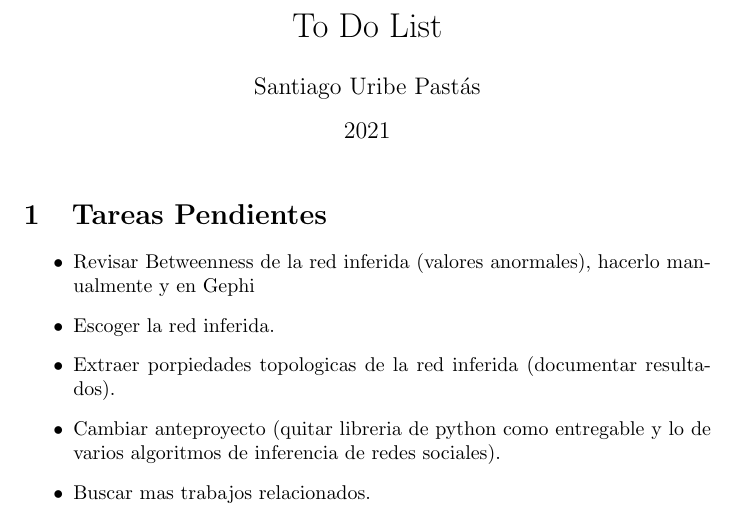
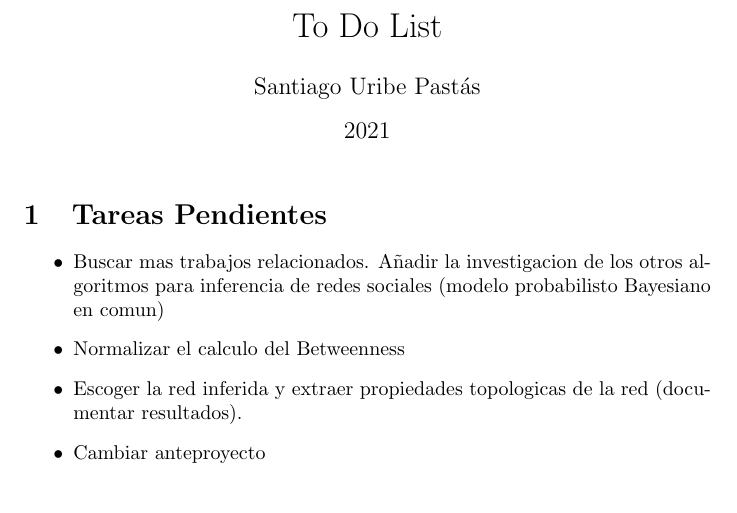
Before and after one commit to suribe06/BSc-Thesis, a LaTeX document (main.tex): part of the page, cut so that both start at the same text. Compiled offline with pdfLaTeX.

Commit message:
To do list update

```diff
--- a/main.tex
+++ b/main.tex
@@ -13,11 +13,10 @@
 
 \section{Tareas Pendientes}
 \begin{itemize}
-    \item Revisar Betweenness de la red inferida (valores anormales), hacerlo manualmente y en Gephi
-    \item Escoger la red inferida.
-    \item Extraer porpiedades topologicas de la red inferida (documentar resultados).
-    \item Cambiar anteproyecto (quitar libreria de python como entregable y lo de varios algoritmos de inferencia de redes sociales).
-    \item Buscar mas trabajos relacionados.
+    \item Buscar mas trabajos relacionados. Añadir la investigacion de los otros algoritmos para inferencia de redes sociales (modelo probabilisto Bayesiano en comun)
+    \item Normalizar el calculo del Betweenness
+    \item Escoger la red inferida y extraer propiedades topologicas de la red (documentar resultados).
+    \item Cambiar anteproyecto
 \end{itemize}
 
 \end{document}
```
Also changed, not shown: Code/Social Networks/netinf_tests.py (+3 -2 lines), main.pdf.
